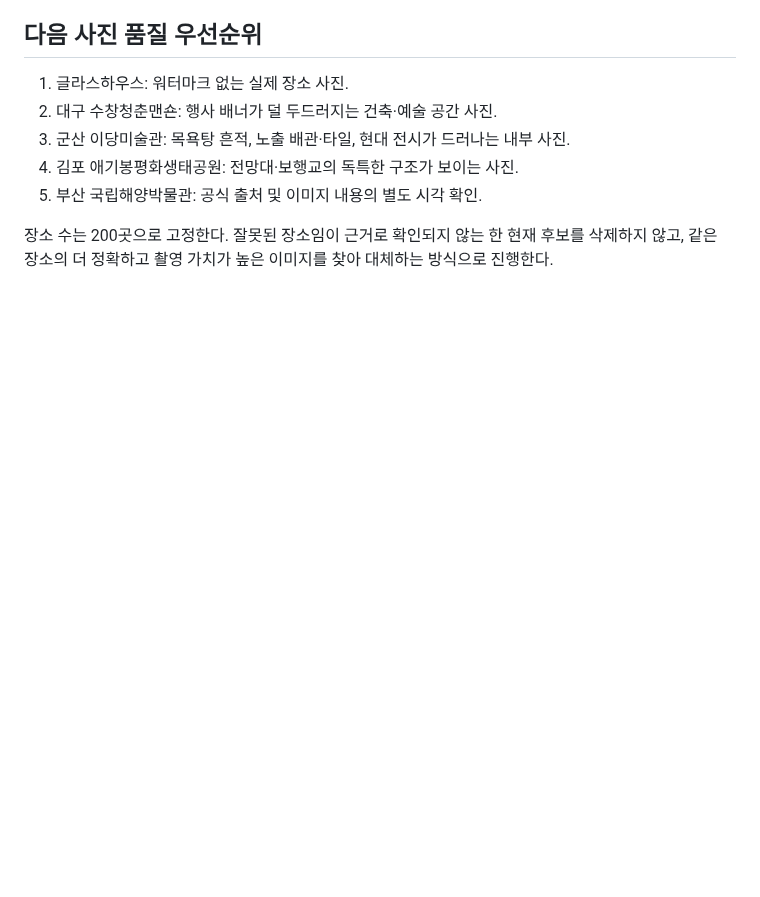
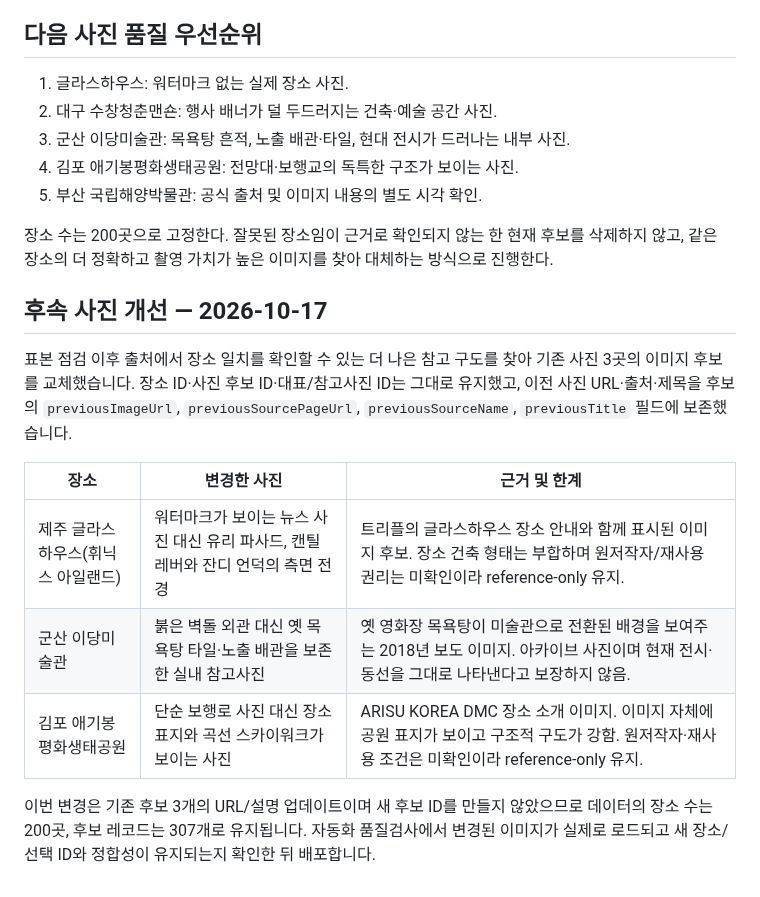
Before and after one commit to casio8000/FRAME_ATLAS, a Markdown page: v2/IMAGE_AUDIT_BATCH22_2026-10-17.md, the part around the change. GitHub-like rendering; blank space fills up the shorter version.

Commit message:
Record follow-up photo refinements in batch 22 audit

```diff
--- a/v2/IMAGE_AUDIT_BATCH22_2026-10-17.md
+++ b/v2/IMAGE_AUDIT_BATCH22_2026-10-17.md
@@ -52,3 +52,16 @@
 5. 부산 국립해양박물관: 공식 출처 및 이미지 내용의 별도 시각 확인.
 
 장소 수는 200곳으로 고정한다. 잘못된 장소임이 근거로 확인되지 않는 한 현재 후보를 삭제하지 않고, 같은 장소의 더 정확하고 촬영 가치가 높은 이미지를 찾아 대체하는 방식으로 진행한다.
+
+
+## 후속 사진 개선 — 2026-10-17
+
+표본 점검 이후 출처에서 장소 일치를 확인할 수 있는 더 나은 참고 구도를 찾아 기존 사진 3곳의 이미지 후보를 교체했습니다. 장소 ID·사진 후보 ID·대표/참고사진 ID는 그대로 유지했고, 이전 사진 URL·출처·제목을 후보의 `previousImageUrl`, `previousSourcePageUrl`, `previousSourceName`, `previousTitle` 필드에 보존했습니다.
+
+| 장소 | 변경한 사진 | 근거 및 한계 |
+|---|---|---|
+| 제주 글라스하우스(휘닉스 아일랜드) | 워터마크가 보이는 뉴스 사진 대신 유리 파사드, 캔틸레버와 잔디 언덕의 측면 전경 | 트리플의 글라스하우스 장소 안내와 함께 표시된 이미지 후보. 장소 건축 형태는 부합하며 원저작자/재사용 권리는 미확인이라 reference-only 유지. |
+| 군산 이당미술관 | 붉은 벽돌 외관 대신 옛 목욕탕 타일·노출 배관을 보존한 실내 참고사진 | 옛 영화장 목욕탕이 미술관으로 전환된 배경을 보여주는 2018년 보도 이미지. 아카이브 사진이며 현재 전시·동선을 그대로 나타낸다고 보장하지 않음. |
+| 김포 애기봉평화생태공원 | 단순 보행로 사진 대신 장소 표지와 곡선 스카이워크가 보이는 사진 | ARISU KOREA DMC 장소 소개 이미지. 이미지 자체에 공원 표지가 보이고 구조적 구도가 강함. 원저작자·재사용 조건은 미확인이라 reference-only 유지. |
+
+이번 변경은 기존 후보 3개의 URL/설명 업데이트이며 새 후보 ID를 만들지 않았으므로 데이터의 장소 수는 200곳, 후보 레코드는 307개로 유지됩니다. 자동화 품질검사에서 변경된 이미지가 실제로 로드되고 새 장소/선택 ID와 정합성이 유지되는지 확인한 뒤 배포합니다.
```
